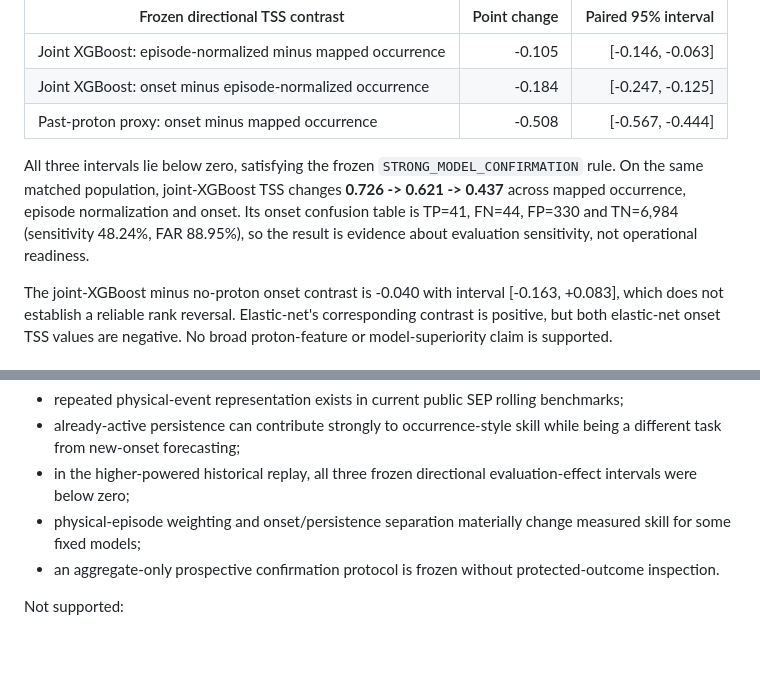
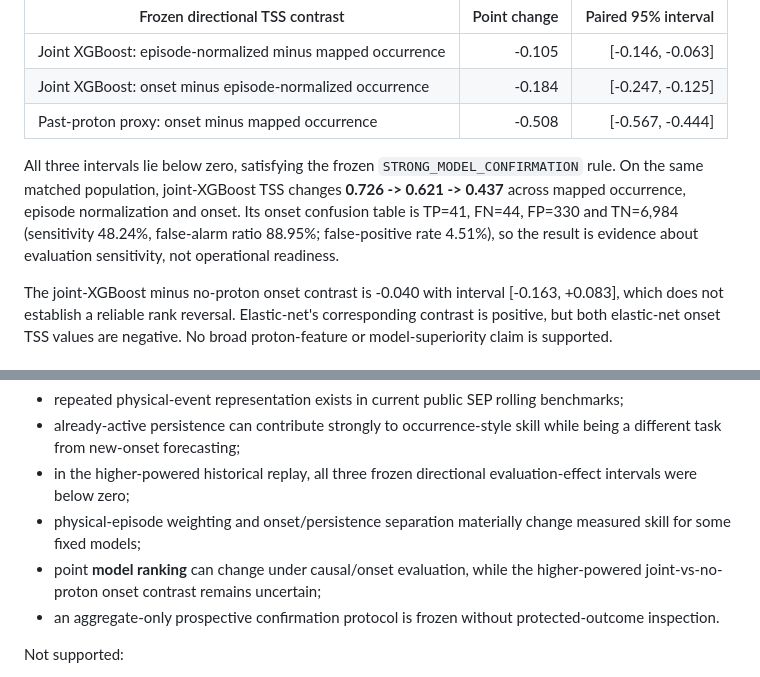
Before and after one commit to fr3ddykru3g3r/silver-engine, a Markdown page: iris_report/iris_sep/CURRENT_STATUS.md, 2 parts joined by grey strips. Rendered like a GitHub page; blank space fills up the shorter version.

Commit message:
Restore benchmark contract wording and clarify FAR

```diff
--- a/iris_report/iris_sep/CURRENT_STATUS.md
+++ b/iris_report/iris_sep/CURRENT_STATUS.md
@@ -31,7 +31,7 @@ The replay covers 7,558 unique daily score issues across three chronological out
 | Joint XGBoost: onset minus episode-normalized occurrence | -0.184 | [-0.247, -0.125] |
 | Past-proton proxy: onset minus mapped occurrence | -0.508 | [-0.567, -0.444] |
 
-All three intervals lie below zero, satisfying the frozen `STRONG_MODEL_CONFIRMATION` rule. On the same matched population, joint-XGBoost TSS changes **0.726 -> 0.621 -> 0.437** across mapped occurrence, episode normalization and onset. Its onset confusion table is TP=41, FN=44, FP=330 and TN=6,984 (sensitivity 48.24%, FAR 88.95%), so the result is evidence about evaluation sensitivity, not operational readiness.
+All three intervals lie below zero, satisfying the frozen `STRONG_MODEL_CONFIRMATION` rule. On the same matched population, joint-XGBoost TSS changes **0.726 -> 0.621 -> 0.437** across mapped occurrence, episode normalization and onset. Its onset confusion table is TP=41, FN=44, FP=330 and TN=6,984 (sensitivity 48.24%, false-alarm ratio 88.95%; false-positive rate 4.51%), so the result is evidence about evaluation sensitivity, not operational readiness.
 
 The joint-XGBoost minus no-proton onset contrast is -0.040 with interval [-0.163, +0.083], which does not establish a reliable rank reversal. Elastic-net's corresponding contrast is positive, but both elastic-net onset TSS values are negative. No broad proton-feature or model-superiority claim is supported.
 
@@ -139,6 +139,7 @@ Supported:
 - already-active persistence can contribute strongly to occurrence-style skill while being a different task from new-onset forecasting;
 - in the higher-powered historical replay, all three frozen directional evaluation-effect intervals were below zero;
 - physical-episode weighting and onset/persistence separation materially change measured skill for some fixed models;
+- point **model ranking** can change under causal/onset evaluation, while the higher-powered joint-vs-no-proton onset contrast remains uncertain;
 - an aggregate-only prospective confirmation protocol is frozen without protected-outcome inspection.
 
 Not supported:
```
